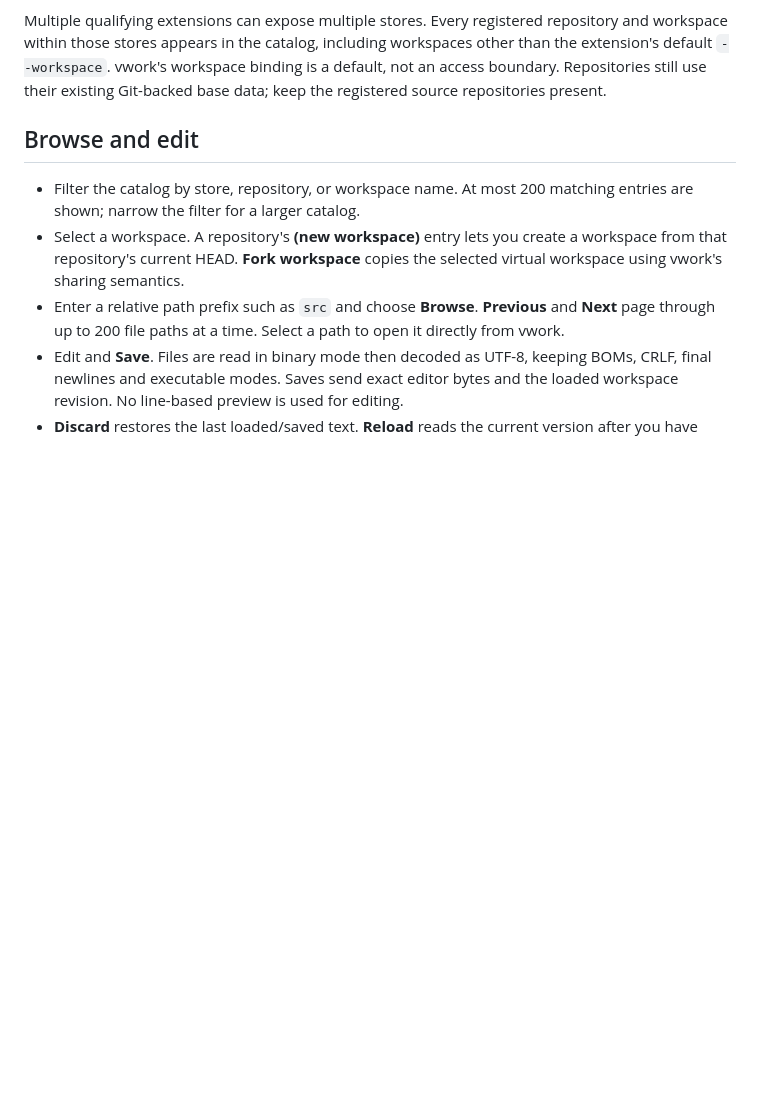
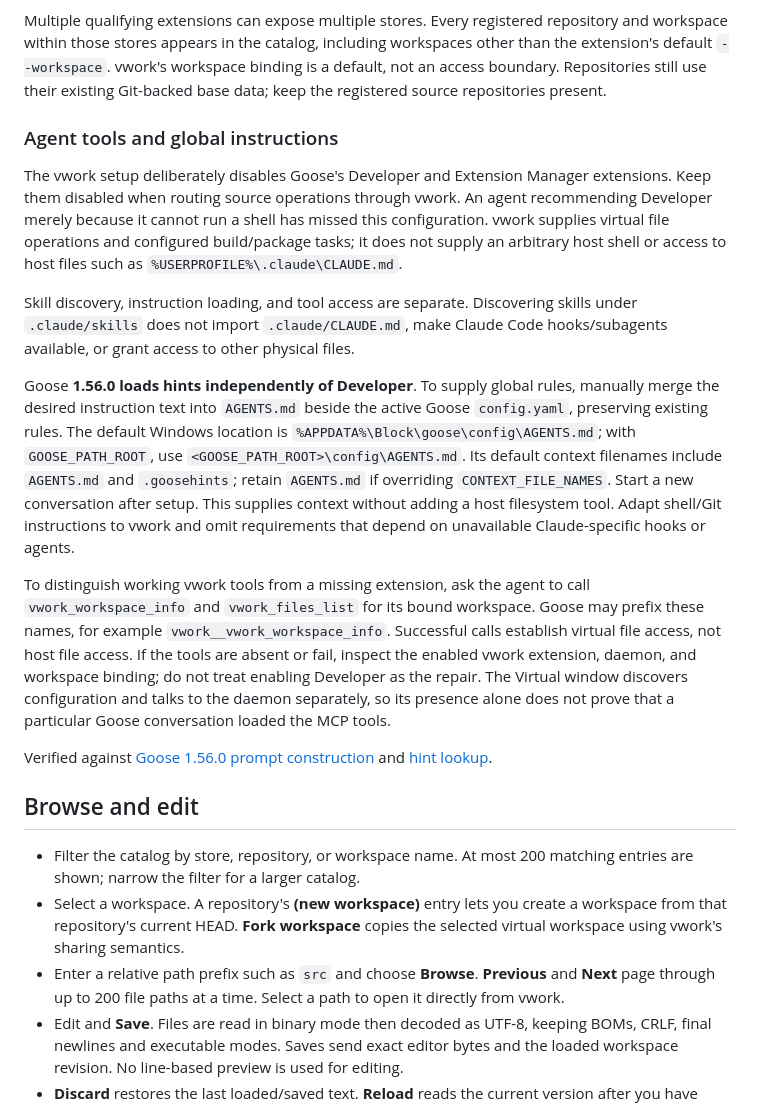
Before and after one commit to allquixotic/fastrock, a Markdown page: docs/VIRTUAL_WORKSPACES.md, the part around the change. Rendered like a GitHub page; blank space fills up the shorter version.

Commit message:
docs: clarify vwork tools and global instructions

```diff
--- a/docs/VIRTUAL_WORKSPACES.md
+++ b/docs/VIRTUAL_WORKSPACES.md
@@ -68,6 +68,41 @@ repository and workspace within those stores appears in the catalog, including
 workspaces other than the extension's default `--workspace`. vwork's workspace
 binding is a default, not an access boundary. Repositories still use their
 existing Git-backed base data; keep the registered source repositories present.
+
+### Agent tools and global instructions
+
+The vwork setup deliberately disables Goose's Developer and Extension Manager
+extensions. Keep them disabled when routing source operations through vwork.
+An agent recommending Developer merely because it cannot run a shell has missed
+this configuration. vwork supplies virtual file operations and configured
+build/package tasks; it does not supply an arbitrary host shell or access to
+host files such as `%USERPROFILE%\.claude\CLAUDE.md`.
+
+Skill discovery, instruction loading, and tool access are separate. Discovering
+skills under `.claude/skills` does not import `.claude/CLAUDE.md`, make Claude Code
+hooks/subagents available, or grant access to other physical files.
+
+Goose **1.56.0 loads hints independently of Developer**. To supply global rules,
+manually merge the desired instruction text into `AGENTS.md` beside the active
+Goose `config.yaml`, preserving existing rules. The default Windows location is
+`%APPDATA%\Block\goose\config\AGENTS.md`; with `GOOSE_PATH_ROOT`, use
+`<GOOSE_PATH_ROOT>\config\AGENTS.md`. Its default context filenames include
+`AGENTS.md` and `.goosehints`; retain `AGENTS.md` if overriding
+`CONTEXT_FILE_NAMES`. Start a new conversation after setup. This supplies context
+without adding a host filesystem tool. Adapt shell/Git instructions to vwork and
+omit requirements that depend on unavailable Claude-specific hooks or agents.
+
+To distinguish working vwork tools from a missing extension, ask the agent to
+call `vwork_workspace_info` and `vwork_files_list` for its bound workspace. Goose
+may prefix these names, for example `vwork__vwork_workspace_info`. Successful
+calls establish virtual file access, not host file access. If the tools are
+absent or fail, inspect the enabled vwork extension, daemon, and workspace binding;
+do not treat enabling Developer as the repair. The Virtual window discovers
+configuration and talks to the daemon separately, so its presence alone does not
+prove that a particular Goose conversation loaded the MCP tools.
+
+Verified against [Goose 1.56.0 prompt construction](https://github.com/aaif-goose/goose/blob/v1.56.0/crates/goose/src/agents/prompt_manager.rs)
+and [hint lookup](https://github.com/aaif-goose/goose/blob/v1.56.0/crates/goose/src/hints/load_hints.rs).
 
 ## Browse and edit
 
```
Also changed, not shown: SPEC.md (+1 -0 lines).
